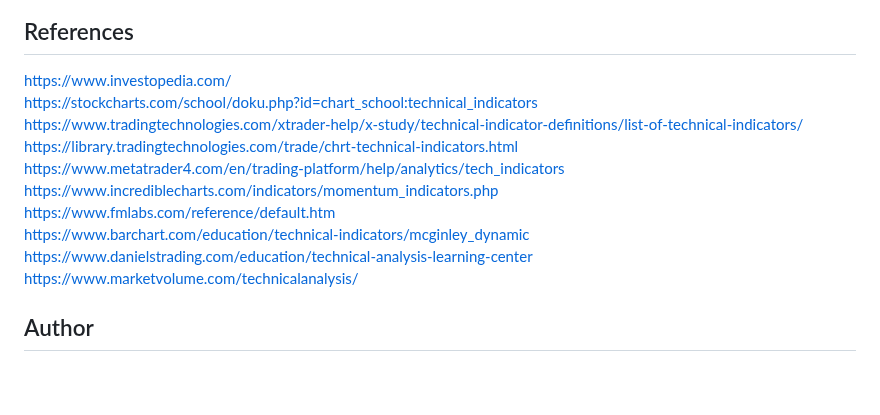
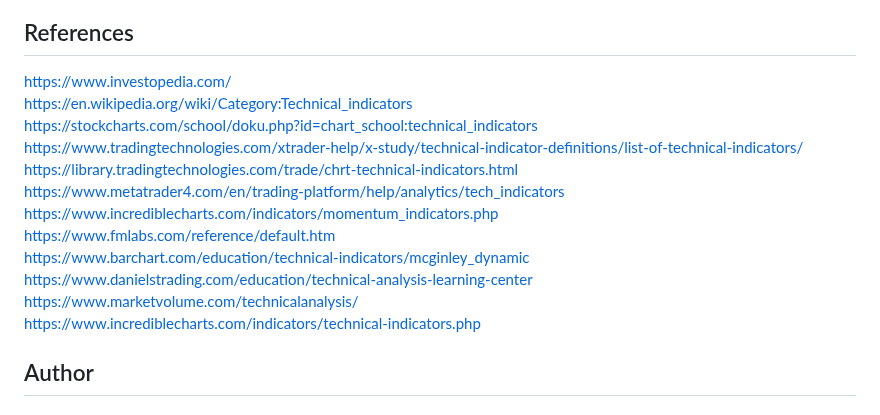
Before and after one commit to LastAncientOne/Stock_Analysis_For_Quant, a Markdown page: Python_Stock/Technical_Indicators/README.md, the part around the change. Rendered like a GitHub page; blank space fills up the shorter version.

```diff
--- a/Python_Stock/Technical_Indicators/README.md
+++ b/Python_Stock/Technical_Indicators/README.md
@@ -150,6 +150,7 @@ ZigZag
 
 ## References
 https://www.investopedia.com/
+https://en.wikipedia.org/wiki/Category:Technical_indicators
 https://stockcharts.com/school/doku.php?id=chart_school:technical_indicators
 https://www.tradingtechnologies.com/xtrader-help/x-study/technical-indicator-definitions/list-of-technical-indicators/
 https://library.tradingtechnologies.com/trade/chrt-technical-indicators.html
@@ -159,6 +160,8 @@ https://www.fmlabs.com/reference/default.htm
 https://www.barchart.com/education/technical-indicators/mcginley_dynamic
 https://www.danielstrading.com/education/technical-analysis-learning-center
 https://www.marketvolume.com/technicalanalysis/
+https://www.incrediblecharts.com/indicators/technical-indicators.php
+
 
 ## Author
 ### * Tin Hang
```
